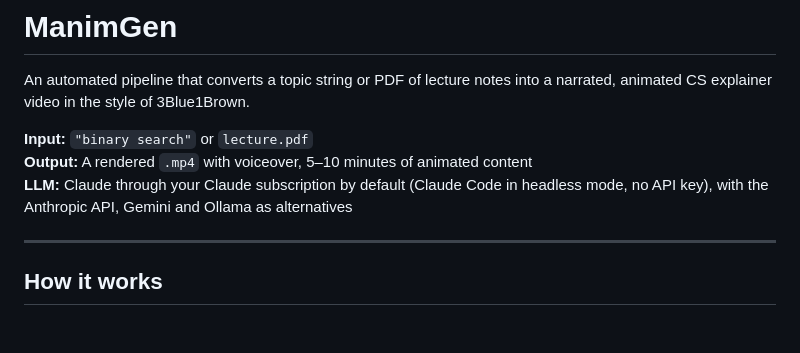
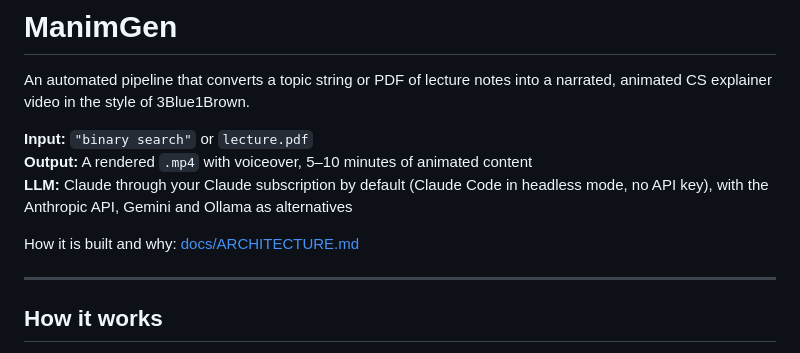
Before and after one commit to Varkot-dev/videomaking, a Markdown page: README.md, the part around the change. Drawn GitHub-style; blank space fills up the shorter version.

Commit message:
docs: add architecture document and link it from the README

```diff
--- a/README.md
+++ b/README.md
@@ -5,6 +5,8 @@ An automated pipeline that converts a topic string or PDF of lecture notes into
 **Input:** `"binary search"` or `lecture.pdf`
 **Output:** A rendered `.mp4` with voiceover, 5–10 minutes of animated content
 **LLM:** Claude through your Claude subscription by default (Claude Code in headless mode, no API key), with the Anthropic API, Gemini and Ollama as alternatives
+
+How it is built and why: [docs/ARCHITECTURE.md](docs/ARCHITECTURE.md)
 
 ---
 
```
Also changed, not shown: docs/ARCHITECTURE.md (added, +561 -0 lines).
